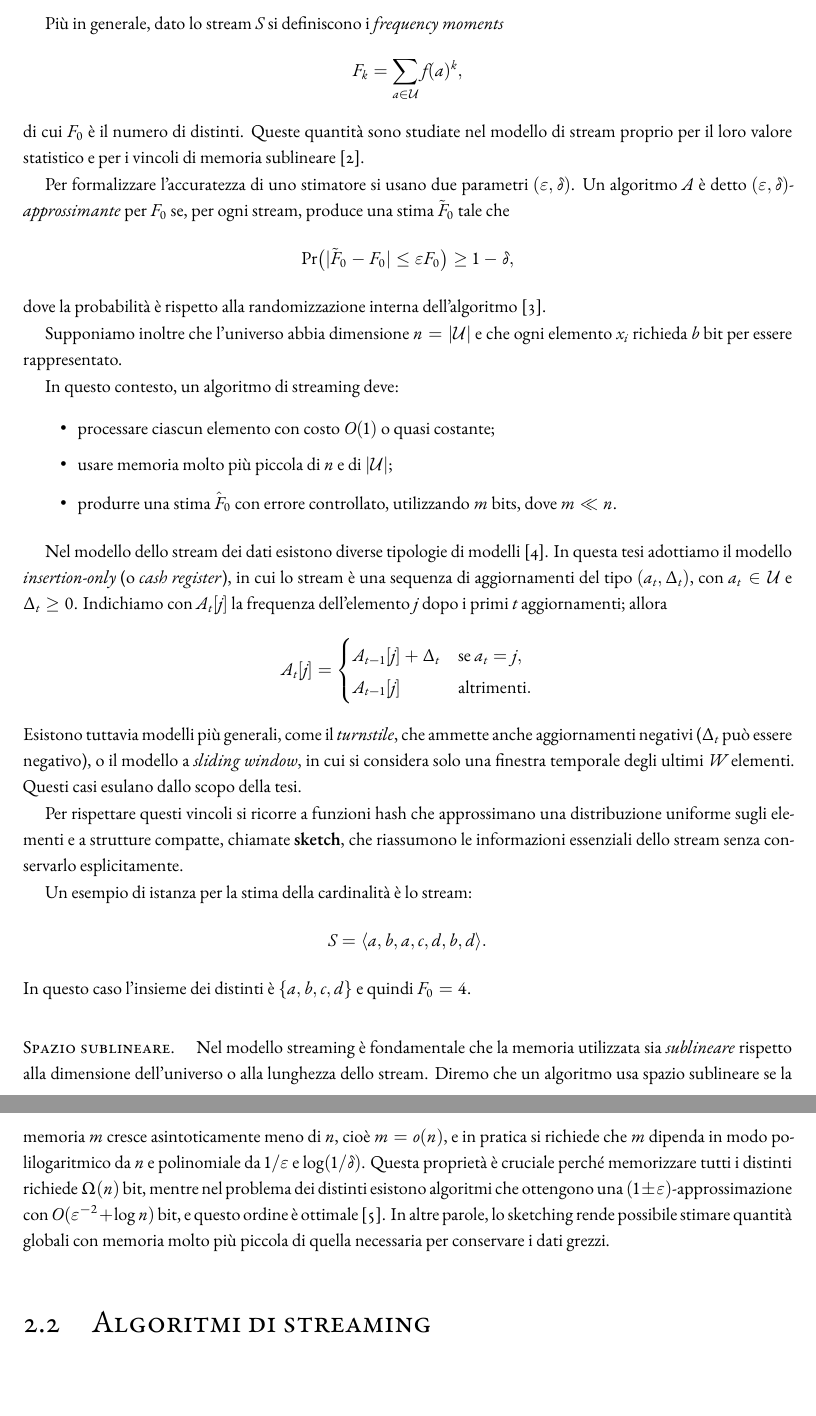
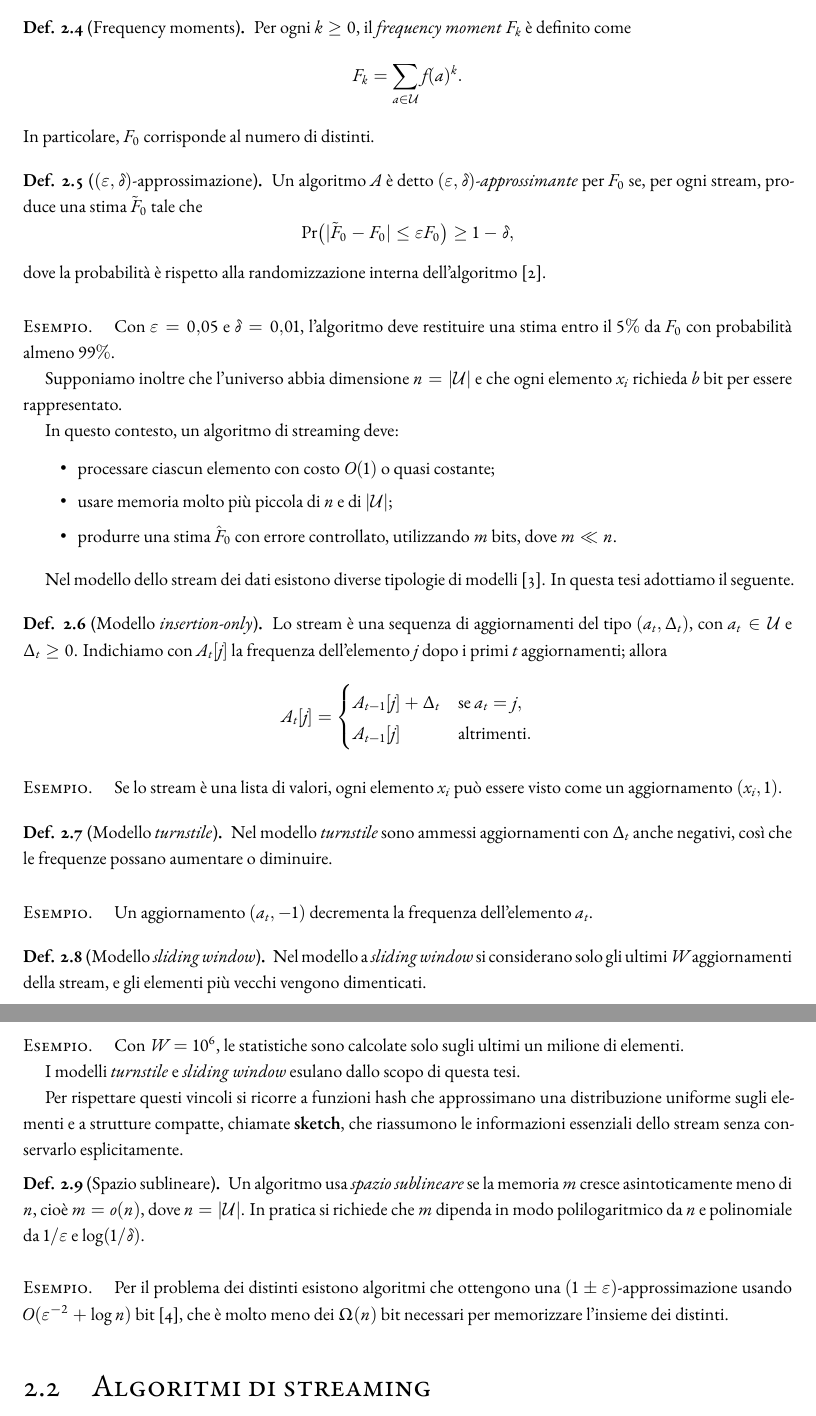
Before and after one commit to kr0bi/satp-cpp, a LaTeX thesis (thesis/dissertation.tex, which reads thesis/chapters/2-background.tex): two parts of pages 10 and 11 of 25, joined at a grey line, cut at the place of the change, the shorter picture padded with empty space. Compiled offline with XeLaTeX; a LaTeX package or settings file that is missing is left out.

Commit message:
modifiche

```diff
--- a/thesis/chapters/2-background.tex
+++ b/thesis/chapters/2-background.tex
@@ -31,23 +39,28 @@ ossia il numero di elementi distinti:
 \[
 F_0 = |\{ a \in \mathcal{U} \mid f(a) > 0 \}|.
 \]
+\end{definition}
 
-Più in generale, dato lo stream $S$ si definiscono i \emph{frequency moments}
+\begin{definition}[Frequency moments]
+Per ogni $k \ge 0$, il \emph{frequency moment} $F_k$ è definito come
 \[
-F_k = \sum_{a \in \mathcal{U}} f(a)^k,
+F_k = \sum_{a \in \mathcal{U}} f(a)^k.
 \]
-di cui $F_0$ è il numero di distinti. Queste quantità sono studiate nel modello
-di stream proprio per il loro valore statistico e per i vincoli di memoria
-sublineare \cite{Alon_Matias_Szegedy_2002}.
+In particolare, $F_0$ corrisponde al numero di distinti.
+\end{definition}
 
-Per formalizzare l'accuratezza di uno stimatore si usano due parametri
-$(\varepsilon,\delta)$. Un algoritmo $A$ è detto \emph{$(\varepsilon,\delta)$-approssimante}
-per $F_0$ se, per ogni stream, produce una stima $\tilde{F}_0$ tale che
+\begin{definition}[$(\varepsilon,\delta)$-approssimazione]
+Un algoritmo $A$ è detto \emph{$(\varepsilon,\delta)$-approssimante} per $F_0$ se, per ogni stream,
+produce una stima $\tilde{F}_0$ tale che
 \[
 \Pr\bigl(|\tilde{F}_0 - F_0| \le \varepsilon F_0\bigr) \ge 1 - \delta,
 \]
 dove la probabilità è rispetto alla randomizzazione interna dell'algoritmo
 \cite{BarYossef_Jayram_Kumar_Sivakumar_Trevisan_2002}.
+\end{definition}
+\paragraph{Esempio.}
+Con $\varepsilon = 0{,}05$ e $\delta = 0{,}01$, l'algoritmo deve restituire una stima
+entro il $5\%$ da $F_0$ con probabilità almeno $99\%$.
 
 Supponiamo inoltre che l'universo abbia dimensione $n = |\mathcal{U}|$ e che ogni elemento $x_i$
 richieda $b$ bit per essere rappresentato.
@@ -60,11 +73,11 @@ In questo contesto, un algoritmo di streaming deve:
 \end{itemize}
 
 Nel modello dello stream dei dati esistono diverse tipologie di modelli
-\cite{Muthukrishnan_2005}. In questa tesi adottiamo il modello
-\emph{insertion-only} (o \emph{cash register}), in cui lo stream è una sequenza
-di aggiornamenti del tipo $(a_t, \Delta_t)$, con $a_t \in \mathcal{U}$ e
-$\Delta_t \ge 0$. Indichiamo con $A_t[j]$ la frequenza dell'elemento $j$ dopo
-i primi $t$ aggiornamenti; allora
+\cite{Muthukrishnan_2005}. In questa tesi adottiamo il seguente.
+\begin{definition}[Modello \emph{insertion-only}]
+Lo stream è una sequenza di aggiornamenti del tipo $(a_t, \Delta_t)$, con
+$a_t \in \mathcal{U}$ e $\Delta_t \ge 0$. Indichiamo con $A_t[j]$ la frequenza
+dell'elemento $j$ dopo i primi $t$ aggiornamenti; allora
 \[
 A_t[j] =
 \begin{cases}
@@ -72,34 +85,42 @@ A_{t-1}[j] + \Delta_t & \text{se } a_t = j,\\
 A_{t-1}[j] & \text{altrimenti}.
 \end{cases}
 \]
-Esistono tuttavia modelli più generali, come il \emph{turnstile}, che ammette anche aggiornamenti negativi
-($\Delta_t$ può essere negativo), o il modello a \emph{sliding window}, in cui si
-considera solo una finestra temporale degli ultimi $W$ elementi. Questi casi
-esulano dallo scopo della tesi.
+\end{definition}
+\paragraph{Esempio.}
+Se lo stream è una lista di valori, ogni elemento $x_i$ può essere visto come
+un aggiornamento $(x_i,1)$.
+
+\begin{definition}[Modello \emph{turnstile}]
+Nel modello \emph{turnstile} sono ammessi aggiornamenti con $\Delta_t$ anche
+negativi, così che le frequenze possano aumentare o diminuire.
+\end{definition}
+\paragraph{Esempio.}
+Un aggiornamento $(a_t,-1)$ decrementa la frequenza dell'elemento $a_t$.
+
+\begin{definition}[Modello \emph{sliding window}]
+Nel modello a \emph{sliding window} si considerano solo gli ultimi $W$
+aggiornamenti della stream, e gli elementi più vecchi vengono dimenticati.
+\end{definition}
+\paragraph{Esempio.}
+Con $W=10^6$, le statistiche sono calcolate solo sugli ultimi un milione di elementi.
+
+I modelli \emph{turnstile} e \emph{sliding window} esulano dallo scopo di questa tesi.
 
 Per rispettare questi vincoli si ricorre a funzioni hash che approssimano
 una distribuzione uniforme sugli elementi e a strutture compatte, chiamate \textbf{sketch},
 che riassumono le informazioni essenziali dello stream senza conservarlo esplicitamente.
 
-Un esempio di istanza per la stima della cardinalità è lo stream:
-\[
-S = \langle a, b, a, c, d, b, d \rangle.
-\]
-In questo caso l'insieme dei distinti è $\{a,b,c,d\}$ e quindi $F_0 = 4$.
-
-\paragraph{Spazio sublineare.}
-Nel modello streaming è fondamentale che la memoria utilizzata sia
-\emph{sublineare} rispetto alla dimensione dell'universo o alla lunghezza dello stream.
-Diremo che un algoritmo usa spazio sublineare se la memoria $m$ cresce
-asintoticamente meno di $n$, cioè $m = o(n)$, e in pratica si richiede che
-$m$ dipenda in modo polilogaritmico da $n$ e polinomiale da
-$1/\varepsilon$ e $\log(1/\delta)$. Questa proprietà è cruciale perché
-memorizzare tutti i distinti richiede $\Omega(n)$ bit, mentre nel problema dei
-distinti esistono algoritmi che ottengono una $(1 \pm \varepsilon)$-approssimazione
-con $O(\varepsilon^{-2} + \log n)$ bit, e questo ordine è ottimale
-\cite{Kane_Nelson_Woodruff_2010}. In altre parole, lo sketching rende possibile
-stimare quantità globali con memoria molto più piccola di quella necessaria
-per conservare i dati grezzi.
+\begin{definition}[Spazio sublineare]
+Un algoritmo usa \emph{spazio sublineare} se la memoria $m$ cresce
+asintoticamente meno di $n$, cioè $m = o(n)$, dove $n = |\mathcal{U}|$.
+In pratica si richiede che $m$ dipenda in modo polilogaritmico da $n$ e
+polinomiale da $1/\varepsilon$ e $\log(1/\delta)$.
+\end{definition}
+\paragraph{Esempio.}
+Per il problema dei distinti esistono algoritmi che ottengono una
+$(1 \pm \varepsilon)$-approssimazione usando $O(\varepsilon^{-2} + \log n)$ bit
+\cite{Kane_Nelson_Woodruff_2010}, che è molto meno dei $\Omega(n)$ bit necessari
+per memorizzare l'insieme dei distinti.
 
 \section{Algoritmi di streaming}
 In questa sezione si definisce cosa si intende per algoritmo di streaming e
--- a/thesis/dissertation.tex
+++ b/thesis/dissertation.tex
@@ -2,6 +2,9 @@
 %!TEX encoding = UTF-8 Unicode
 
 \documentclass{Dissertate}
+\usepackage{amsthm}
+\theoremstyle{definition}
+\newtheorem{definition}{Def.}[chapter]
 \begin{document}
 
     % the front matter
```
Also changed, not shown: thesis/dissertation.pdf, thesis/chapters/2-background.tex (18 more changed lines).
